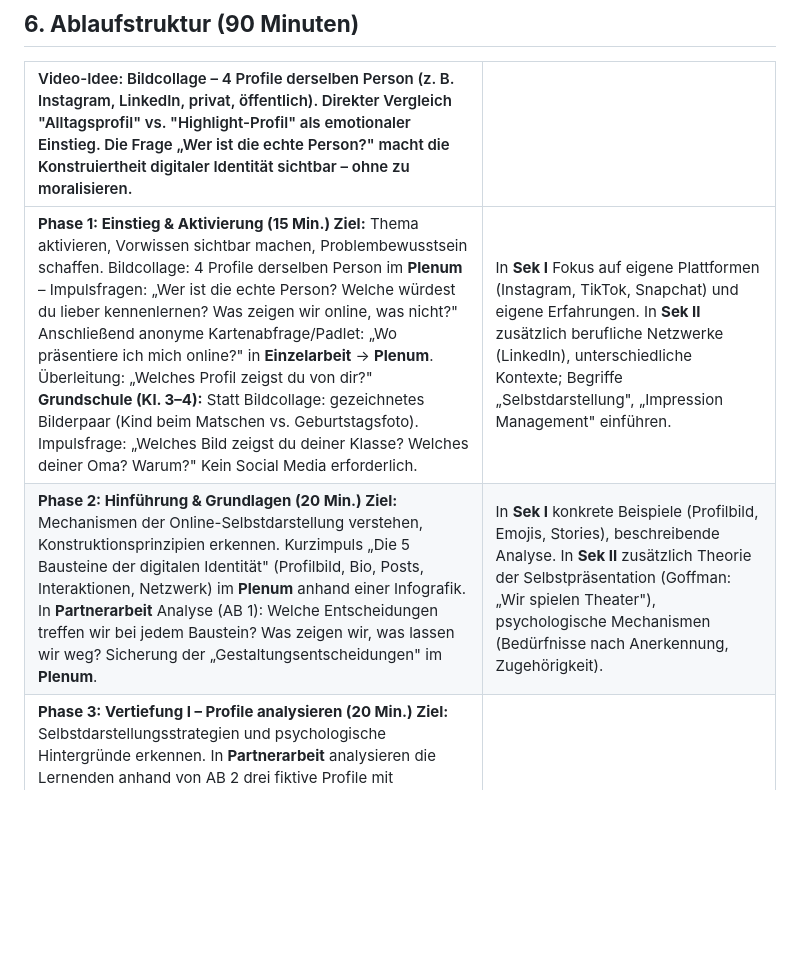
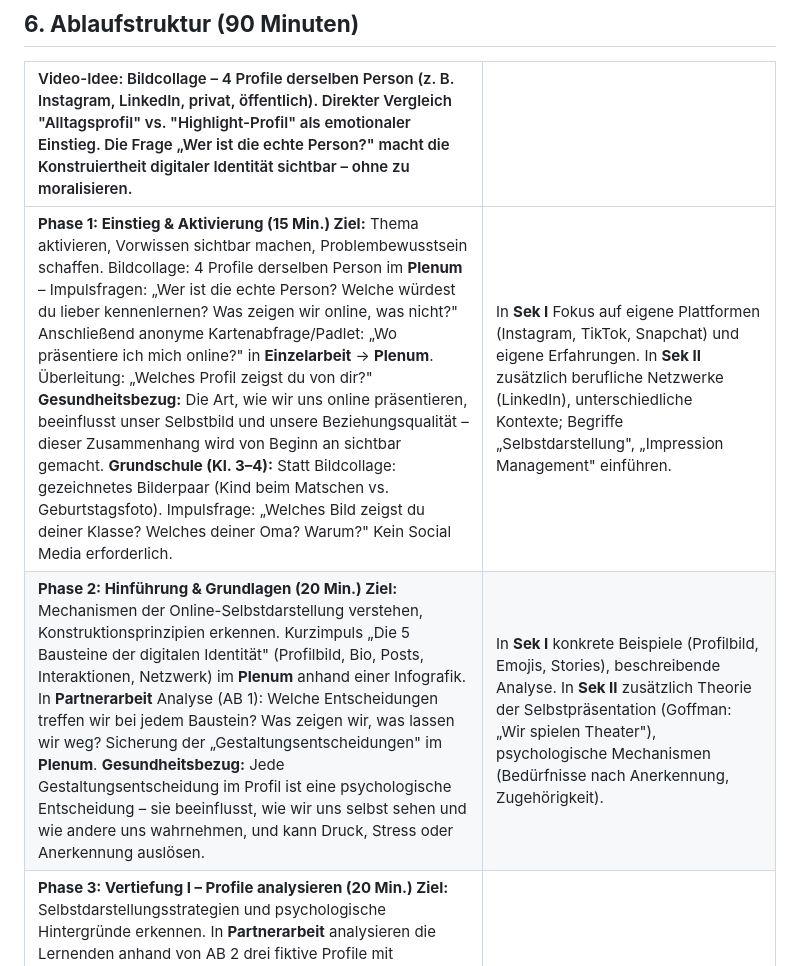
Before and after one commit to 71Professor/durchblickt, a Markdown page: lh2/LH2_Grobkonzept_Identitaet_barmer.md, the part around the change. GitHub-like rendering; blank space fills up the shorter version.

```diff
--- a/lh2/LH2_Grobkonzept_Identitaet_barmer.md
+++ b/lh2/LH2_Grobkonzept_Identitaet_barmer.md
@@ -69,8 +69,8 @@ DGK 7: Bewusste Entscheidungen über Selbstoffenbarung; Inhalte reflektiert und
 
 | Video-Idee: Bildcollage – 4 Profile derselben Person (z. B. Instagram, LinkedIn, privat, öffentlich). Direkter Vergleich "Alltagsprofil" vs. "Highlight-Profil" als emotionaler Einstieg. Die Frage „Wer ist die echte Person?" macht die Konstruiertheit digitaler Identität sichtbar – ohne zu moralisieren. | |
 | :---- | :---- |
-| **Phase 1: Einstieg & Aktivierung (15 Min.) Ziel:** Thema aktivieren, Vorwissen sichtbar machen, Problembewusstsein schaffen. Bildcollage: 4 Profile derselben Person im **Plenum** – Impulsfragen: „Wer ist die echte Person? Welche würdest du lieber kennenlernen? Was zeigen wir online, was nicht?" Anschließend anonyme Kartenabfrage/Padlet: „Wo präsentiere ich mich online?" in **Einzelarbeit** → **Plenum**. Überleitung: „Welches Profil zeigst du von dir?" **Grundschule (Kl. 3–4):** Statt Bildcollage: gezeichnetes Bilderpaar (Kind beim Matschen vs. Geburtstagsfoto). Impulsfrage: „Welches Bild zeigst du deiner Klasse? Welches deiner Oma? Warum?" Kein Social Media erforderlich. | In **Sek I** Fokus auf eigene Plattformen (Instagram, TikTok, Snapchat) und eigene Erfahrungen. In **Sek II** zusätzlich berufliche Netzwerke (LinkedIn), unterschiedliche Kontexte; Begriffe „Selbstdarstellung", „Impression Management" einführen. |
-| **Phase 2: Hinführung & Grundlagen (20 Min.) Ziel:** Mechanismen der Online-Selbstdarstellung verstehen, Konstruktionsprinzipien erkennen. Kurzimpuls „Die 5 Bausteine der digitalen Identität" (Profilbild, Bio, Posts, Interaktionen, Netzwerk) im **Plenum** anhand einer Infografik. In **Partnerarbeit** Analyse (AB 1): Welche Entscheidungen treffen wir bei jedem Baustein? Was zeigen wir, was lassen wir weg? Sicherung der „Gestaltungsentscheidungen" im **Plenum**. | In **Sek I** konkrete Beispiele (Profilbild, Emojis, Stories), beschreibende Analyse. In **Sek II** zusätzlich Theorie der Selbstpräsentation (Goffman: „Wir spielen Theater"), psychologische Mechanismen (Bedürfnisse nach Anerkennung, Zugehörigkeit). |
+| **Phase 1: Einstieg & Aktivierung (15 Min.) Ziel:** Thema aktivieren, Vorwissen sichtbar machen, Problembewusstsein schaffen. Bildcollage: 4 Profile derselben Person im **Plenum** – Impulsfragen: „Wer ist die echte Person? Welche würdest du lieber kennenlernen? Was zeigen wir online, was nicht?" Anschließend anonyme Kartenabfrage/Padlet: „Wo präsentiere ich mich online?" in **Einzelarbeit** → **Plenum**. Überleitung: „Welches Profil zeigst du von dir?" **Gesundheitsbezug:** Die Art, wie wir uns online präsentieren, beeinflusst unser Selbstbild und unsere Beziehungsqualität – dieser Zusammenhang wird von Beginn an sichtbar gemacht. **Grundschule (Kl. 3–4):** Statt Bildcollage: gezeichnetes Bilderpaar (Kind beim Matschen vs. Geburtstagsfoto). Impulsfrage: „Welches Bild zeigst du deiner Klasse? Welches deiner Oma? Warum?" Kein Social Media erforderlich. | In **Sek I** Fokus auf eigene Plattformen (Instagram, TikTok, Snapchat) und eigene Erfahrungen. In **Sek II** zusätzlich berufliche Netzwerke (LinkedIn), unterschiedliche Kontexte; Begriffe „Selbstdarstellung", „Impression Management" einführen. |
+| **Phase 2: Hinführung & Grundlagen (20 Min.) Ziel:** Mechanismen der Online-Selbstdarstellung verstehen, Konstruktionsprinzipien erkennen. Kurzimpuls „Die 5 Bausteine der digitalen Identität" (Profilbild, Bio, Posts, Interaktionen, Netzwerk) im **Plenum** anhand einer Infografik. In **Partnerarbeit** Analyse (AB 1): Welche Entscheidungen treffen wir bei jedem Baustein? Was zeigen wir, was lassen wir weg? Sicherung der „Gestaltungsentscheidungen" im **Plenum**. **Gesundheitsbezug:** Jede Gestaltungsentscheidung im Profil ist eine psychologische Entscheidung – sie beeinflusst, wie wir uns selbst sehen und wie andere uns wahrnehmen, und kann Druck, Stress oder Anerkennung auslösen. | In **Sek I** konkrete Beispiele (Profilbild, Emojis, Stories), beschreibende Analyse. In **Sek II** zusätzlich Theorie der Selbstpräsentation (Goffman: „Wir spielen Theater"), psychologische Mechanismen (Bedürfnisse nach Anerkennung, Zugehörigkeit). |
 | **Phase 3: Vertiefung I – Profile analysieren (20 Min.) Ziel:** Selbstdarstellungsstrategien und psychologische Hintergründe erkennen. In **Partnerarbeit** analysieren die Lernenden anhand von AB 2 drei fiktive Profile mit unterschiedlichen Strategien: „Der Perfekte" (nur Highlights), „Der Authentische" (auch Ungeschminktes), „Der Kreative" (Ästhetik). Leitfragen: Was zeigt die Person? Was nicht? Welcher Eindruck entsteht? Welche Bedürfnisse werden erfüllt? Ergebnisse werden im **Plenum** gesammelt. **Grundschule (Kl. 3–4):** Statt AB 2 (Social-Media-Profile): **Primarstufe – Arbeitsblatt 1** – vier gezeichnete Kinder-Avatare mit je einem Satz über sich (z.B. „Ich bin immer fröhlich!"). Leitfragen im Sitzkreis: „Glaubst du, das stimmt wirklich immer?" – „Warum schreibt das Kind das so?" Kindnahe Begriffe: „so tun als ob", „sich von der besten Seite zeigen". | In **Sek I** Beschreibung und Einordnung der Profile. In **Sek II** zusätzlich psychologische Mechanismen, Bedürfnisanalyse, gesellschaftliche Dimension. |
 | **Phase 4: Vertiefung II – Soziale Vergleiche & Auswirkungen (20 Min.) Ziel:** Auswirkungen auf Selbstbild, Wohlbefinden und mentale Gesundheit erkennen. In **Gruppenarbeit** (3–4 Personen) analysieren die Lernenden drei Fallbeispiele (AB 3a/b/c): „Immer die perfekten Fotos" (sozialer Vergleich, Unzufriedenheit) // „Niemand liked meine Beiträge" (Selbstwert an Metriken geknüpft) // „Mein Profil zeigt nicht, wer ich wirklich bin" (Authentizitätskonflikt). Kurzvorstellung der Gruppen (je 2 Min.) im **Plenum**. | In **Sek I** Fokus auf Erkennen und Benennen von Gefühlen, konkrete Situationen. In **Sek II** zusätzlich psychologische Konzepte (Aufwärts-/Abwärtsvergleich, Social Comparison Theory nach Festinger), gesellschaftliche Dimension. |
 | **Phase 5: Transfer (10 Min.) Ziel:** Handlungsstrategien konkret entwickeln, persönliche Haltung festigen. In **Partnerarbeit** entwickeln oder diskutieren die Lernenden „5 Fragen vor dem Posten" (AB 5). Meinungslinie im **Plenum**: „Ein authentisches Profil ist wichtiger als ein perfektes" – Positionen werden kurz begründet. Persönlicher Vorsatz auf Notizzettel (anonym, für sich behalten). | In **Sek I** vorformulierte Fragen als Ausgangspunkt, konkrete Verhaltenstipps. In **Sek II** Fragen selbst entwickeln; ethische Diskussion: gesellschaftliche Verantwortung, „Recht auf Unperfektheit". |
```
Also changed, not shown: lh3/LH3_Grobkonzept_Mythen_barmer.md (+2 -2 lines).
